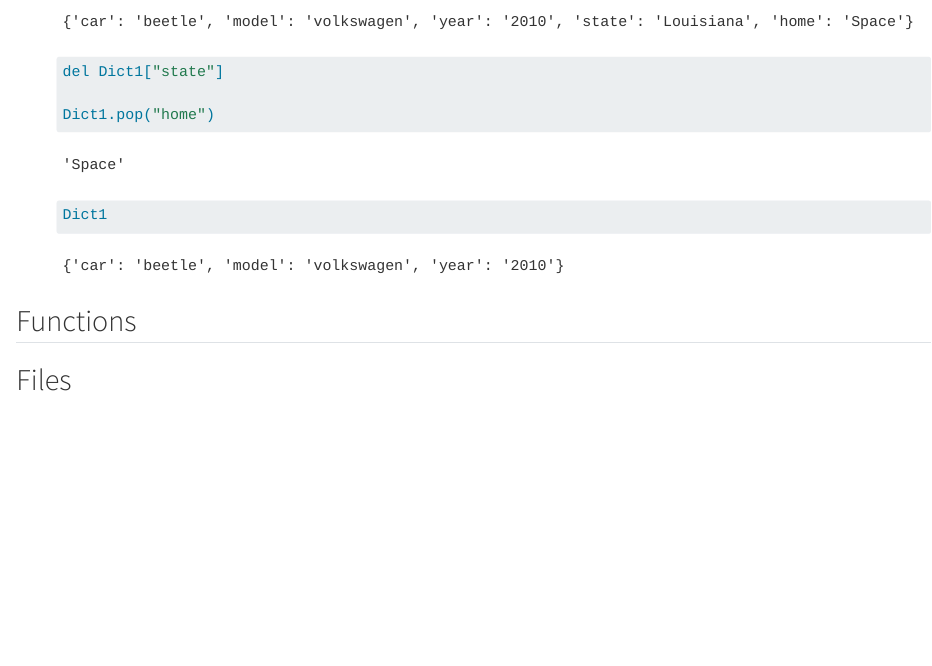
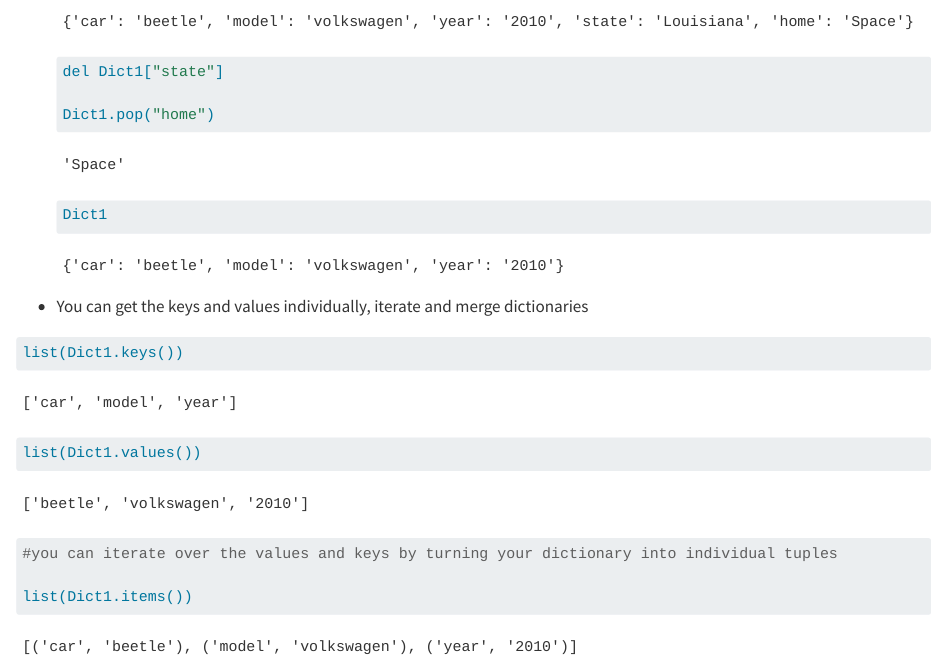
Before and after one commit to jasminebro/Python_AOU, a Quarto document (Day1_Data Structures.qmd): the page in a window 1100 px wide, from 3510 px down. Rendered offline with R 4.5, knitr and Pandoc in place of Quarto, with nearby package versions; drawn as R Markdown's standard HTML page in place of the format the file asks for; some code elsewhere in the file could not run offline.

Commit message:
Update Day1_Data Structures.qmd

````diff
--- a/Day1_Data Structures.qmd
+++ b/Day1_Data Structures.qmd
@@ -179,6 +179,17 @@ sequence[0:2]
     Dict1
     ```
 
-## Functions
+-   You can get the keys and values individually, iterate and merge dictionaries
 
-## Files
+```{python}
+
+list(Dict1.keys())
+list(Dict1.values())
+
+#you can iterate over the values and keys by turning your dictionary into individual tuples
+
+list(Dict1.items())
+
+
+
+```
````
